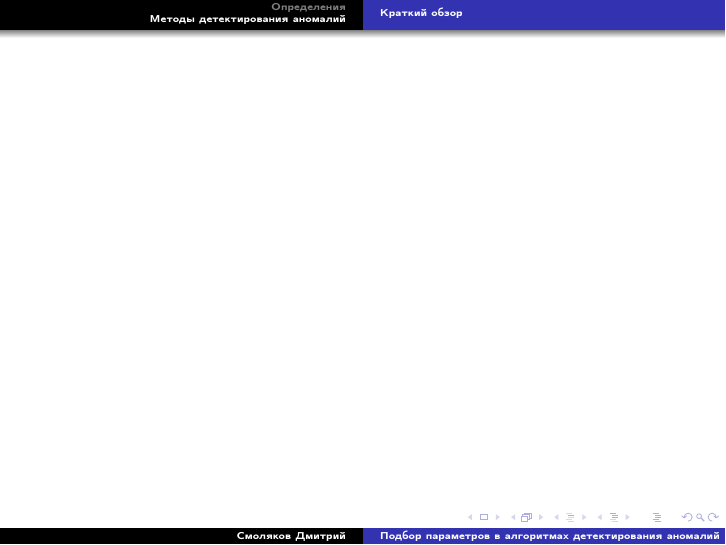
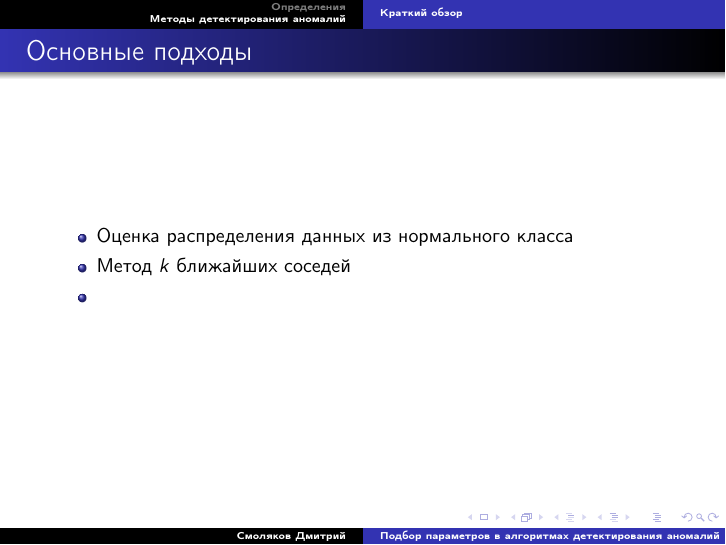
Before and after one commit to eufig2009/One-Class-SVM-Kernel-Selection, LaTeX slides (presentation/presentation.tex): page 4 of 4. Compiled offline with pdfLaTeX.

Commit message:
Additions in presentation

```diff
--- a/presentation/presentation.tex
+++ b/presentation/presentation.tex
@@ -46,9 +46,12 @@
 \section{Методы детектирования аномалий}
 \subsection{Краткий обзор}
 
-\begin{frame}
-
+\begin{frame}\frametitle{Основные подходы}
+\begin{itemize}
+\item Оценка распределения данных из нормального класса
+\item Метод $k$ ближайших соседей
+\item
+\end{itemize}
 
 \end{frame}
-\end{frame}
 \end{document}
```
